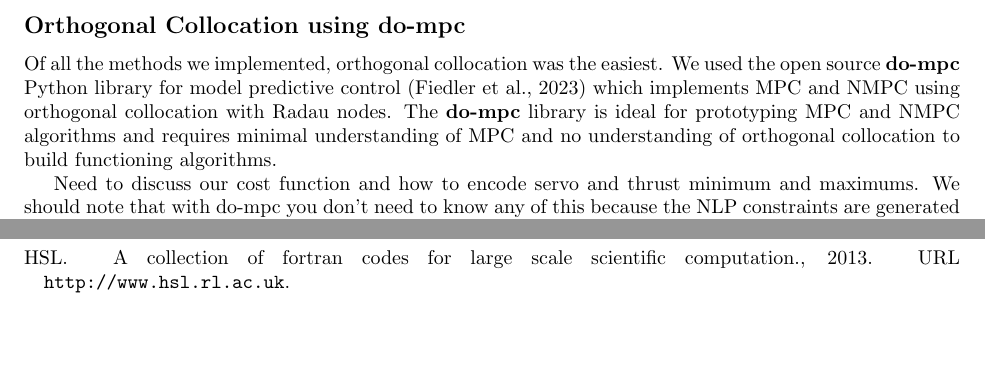
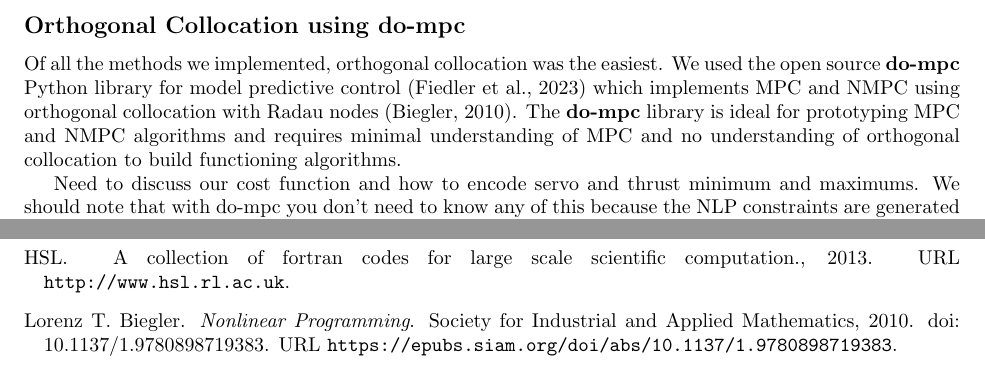
Before and after one commit to wildthinkslaboratory/hop, a LaTeX document (documents/simulation.tex): two parts of pages 8 and 19 of 19, joined at a grey line, cut so that both start at the same text, the shorter picture padded with empty space. Compiled offline with pdfLaTeX.

Commit message:
paper stuff

```diff
--- a/documents/simulation.tex
+++ b/documents/simulation.tex
@@ -388,7 +388,7 @@
 
 
 \subsection*{Orthogonal Collocation using {do-mpc}}
-Of all the methods we implemented, orthogonal collocation was the easiest. We used the open source {\bf do-mpc} Python library for model predictive control  \citep{do-mpc}   which implements MPC and NMPC using orthogonal collocation with Radau nodes.
+Of all the methods we implemented, orthogonal collocation was the easiest. We used the open source {\bf do-mpc} Python library for model predictive control  \citep{do-mpc}   which implements MPC and NMPC using orthogonal collocation with Radau nodes \citep{dompc-oc}.
 The {\bf do-mpc} library is ideal for prototyping  MPC and NMPC algorithms and requires minimal understanding of MPC and no understanding of orthogonal collocation to build functioning algorithms.
 
 Need to discuss our cost function and how to encode servo and thrust minimum and maximums.  We should note that with do-mpc you don't need to know any of this because the NLP constraints are generated automatically from the system dynamics. Warm starts are done automatically in do-mpc. cost function and other constraints are entered using continuous model variables and do-mpc adapts them to the chosen trajectory variables. You can specify degree of collocation and time step size.
```
Also changed, not shown: documents/references.bib (+1 -1 lines), documents/simulation.pdf.
